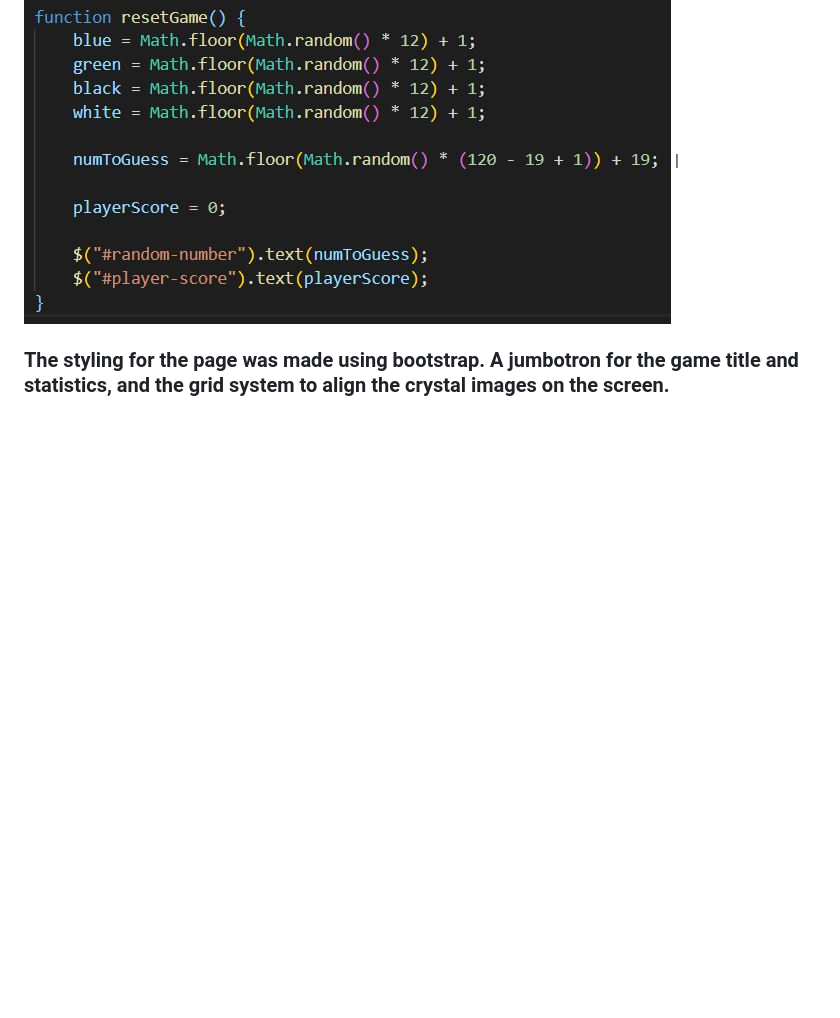
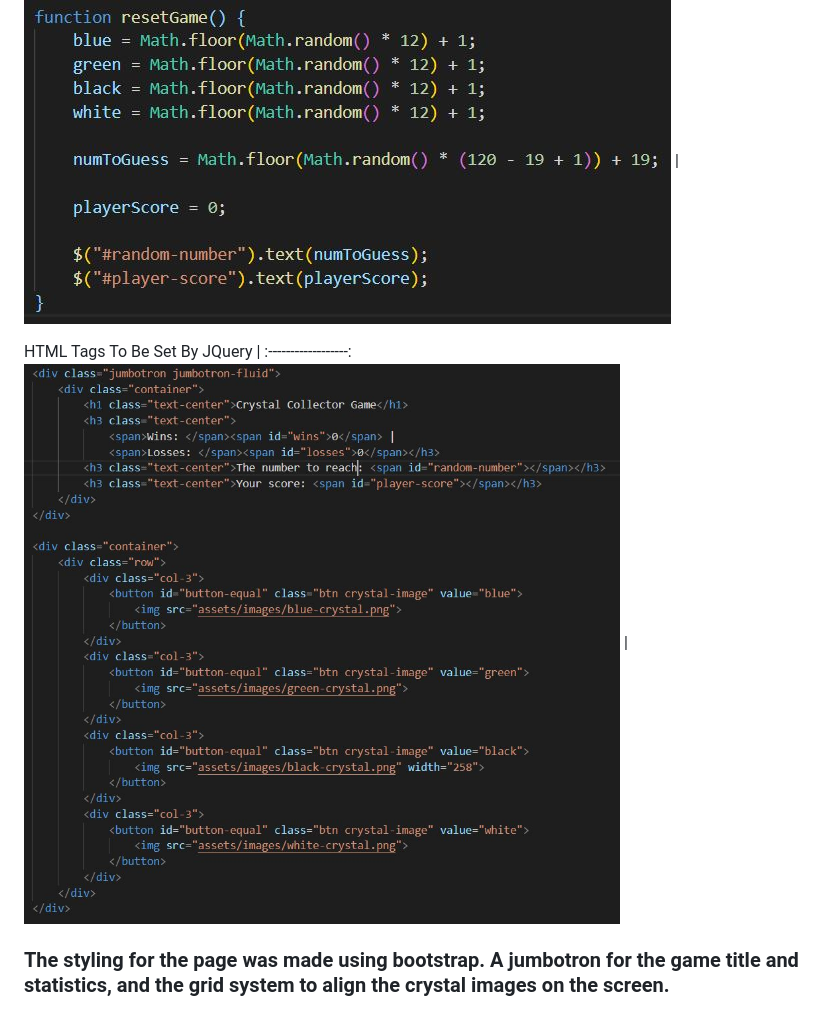
Before and after one commit to mxweidmer/Crystal-Collector-Game, a Markdown page: README.md, the part around the change. Rendered like a GitHub page; pictures changed too: assets/images/html.JPG (added); blank space fills up the shorter version.

```diff
--- a/README.md
+++ b/README.md
@@ -29,6 +29,10 @@ Reset Game Function |
 :------------------:
 ![Reset Game Function](https://github.com/mxweidmer/Crystal-Collector-Game/blob/master/assets/images/reset-function.JPG) |
 
+HTML Tags To Be Set By JQuery |
+:------------------:
+![Variables](https://github.com/mxweidmer/Crystal-Collector-Game/blob/master/assets/images/html.JPG) |
+
 ### The styling for the page was made using bootstrap.  A jumbotron for the game title and statistics, and the grid system to align the crystal images on the screen.
 
 ## Technologies Used
```
